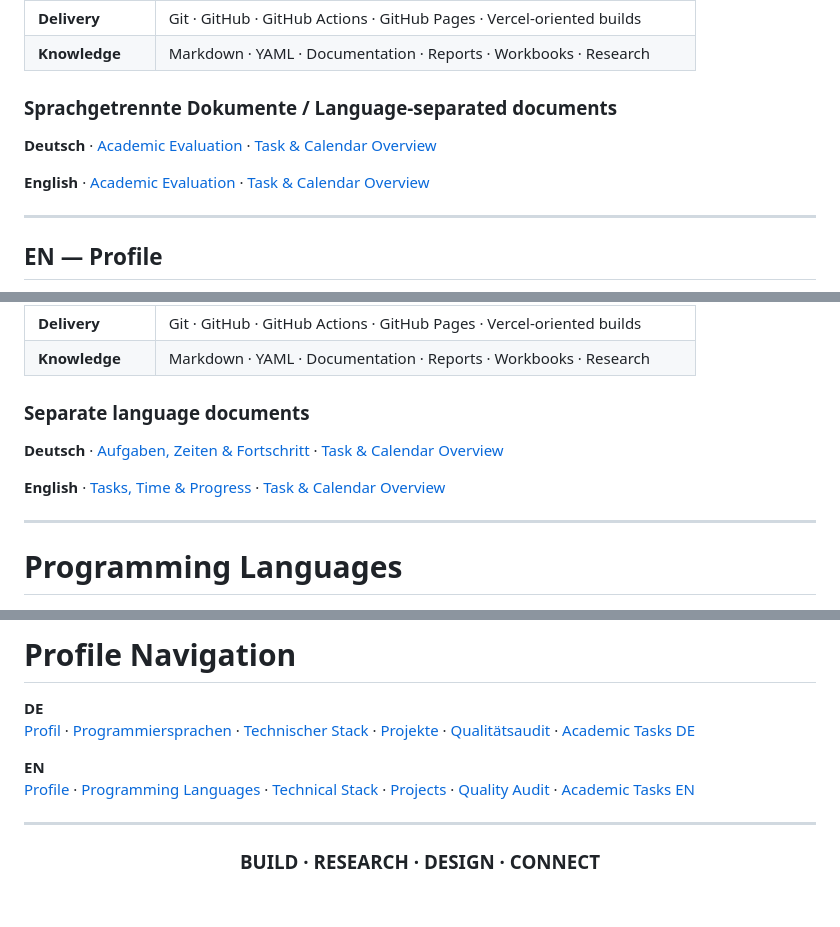
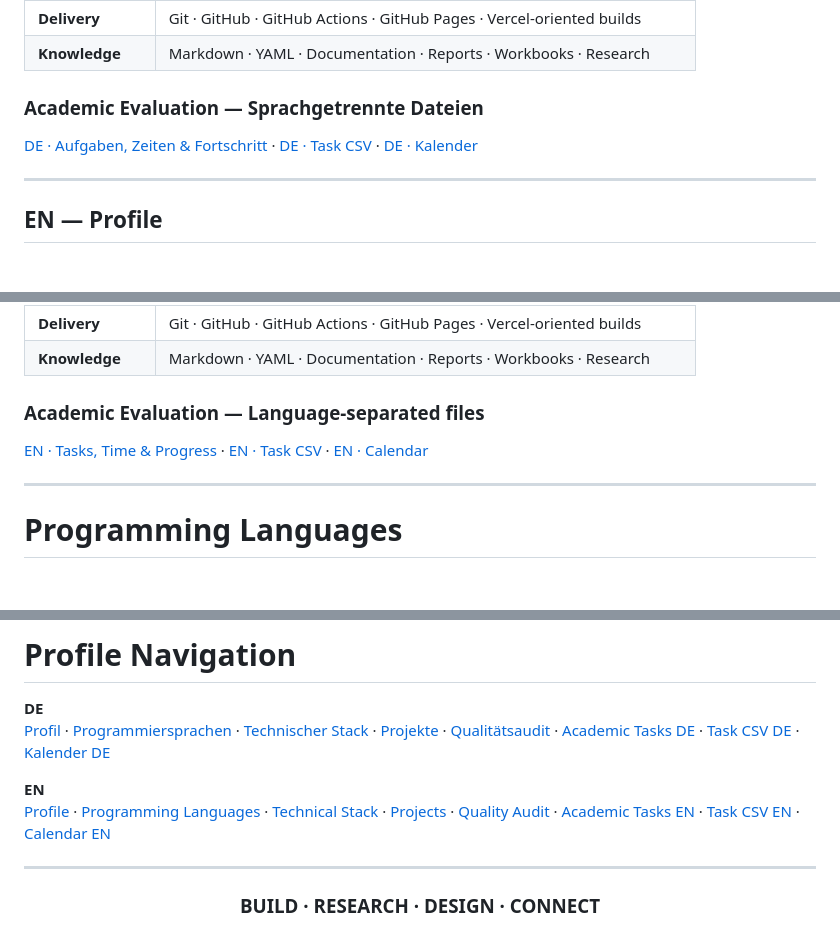
Before and after one commit to Pierreg99/Pierreg99-Pierreg99-Profile-Page, a Markdown page: README.md, 3 parts joined by grey strips. Drawn GitHub-style; blank space fills up the shorter version.

Commit message:
profile: add direct clickable German and English task files

```diff
--- a/README.md
+++ b/README.md
@@ -35,11 +35,9 @@ Der Fokus liegt auf **modularer Architektur, Automatisierung, kreativen Interfac
 | **Delivery** | Git · GitHub · GitHub Actions · GitHub Pages · Vercel-oriented builds |
 | **Knowledge** | Markdown · YAML · Documentation · Reports · Workbooks · Research |
 
-### Sprachgetrennte Dokumente / Language-separated documents
+### Academic Evaluation — Sprachgetrennte Dateien
 
-**Deutsch** · [Academic Evaluation](./academic-evaluation/task-time-progress/TASK_TIME_PROGRESS_DE.md) · [Task & Calendar Overview](./academic-evaluation/task-time-progress/README.md)
-
-**English** · [Academic Evaluation](./academic-evaluation/task-time-progress/TASK_TIME_PROGRESS_EN.md) · [Task & Calendar Overview](./academic-evaluation/task-time-progress/README.md)
+[DE · Aufgaben, Zeiten & Fortschritt](./academic-evaluation/task-time-progress/TASK_TIME_PROGRESS_DE.md) · [DE · Task CSV](./academic-evaluation/task-time-progress/Task_Duration_Progress_DE.csv) · [DE · Kalender](./academic-evaluation/task-time-progress/Academic_Productivity_Task_Calendar_DE.ics)
 
 ---
 
@@ -64,11 +62,9 @@ The approach emphasizes **modular architecture, automation, creative interfaces,
 | **Delivery** | Git · GitHub · GitHub Actions · GitHub Pages · Vercel-oriented builds |
 | **Knowledge** | Markdown · YAML · Documentation · Reports · Workbooks · Research |
 
-### Separate language documents
+### Academic Evaluation — Language-separated files
 
-**Deutsch** · [Aufgaben, Zeiten & Fortschritt](./academic-evaluation/task-time-progress/TASK_TIME_PROGRESS_DE.md) · [Task & Calendar Overview](./academic-evaluation/task-time-progress/README.md)
-
-**English** · [Tasks, Time & Progress](./academic-evaluation/task-time-progress/TASK_TIME_PROGRESS_EN.md) · [Task & Calendar Overview](./academic-evaluation/task-time-progress/README.md)
+[EN · Tasks, Time & Progress](./academic-evaluation/task-time-progress/TASK_TIME_PROGRESS_EN.md) · [EN · Task CSV](./academic-evaluation/task-time-progress/Task_Duration_Progress_EN.csv) · [EN · Calendar](./academic-evaluation/task-time-progress/Academic_Productivity_Task_Calendar_EN.ics)
 
 ---
 
@@ -204,10 +200,10 @@ The audit includes quality scoring, programming-language assessment, quality-vs-
 # Profile Navigation
 
 **DE**
-[Profil](#de--profil--profile) · [Programmiersprachen](#programming-languages) · [Technischer Stack](#technical-stack--technischer-stack) · [Projekte](#featured-projects--ausgewählte-projekte) · [Qualitätsaudit](#technical-quality-audit--technischer-qualitätsaudit) · [Academic Tasks DE](./academic-evaluation/task-time-progress/TASK_TIME_PROGRESS_DE.md)
+[Profil](#de--profil--profile) · [Programmiersprachen](#programming-languages) · [Technischer Stack](#technical-stack--technischer-stack) · [Projekte](#featured-projects--ausgewählte-projekte) · [Qualitätsaudit](#technical-quality-audit--technischer-qualitätsaudit) · [Academic Tasks DE](./academic-evaluation/task-time-progress/TASK_TIME_PROGRESS_DE.md) · [Task CSV DE](./academic-evaluation/task-time-progress/Task_Duration_Progress_DE.csv) · [Kalender DE](./academic-evaluation/task-time-progress/Academic_Productivity_Task_Calendar_DE.ics)
 
 **EN**
-[Profile](#en--profile) · [Programming Languages](#programming-languages) · [Technical Stack](#technical-stack--technischer-stack) · [Projects](#featured-projects--ausgewählte-projekte) · [Quality Audit](#technical-quality-audit--technischer-qualitätsaudit) · [Academic Tasks EN](./academic-evaluation/task-time-progress/TASK_TIME_PROGRESS_EN.md)
+[Profile](#en--profile) · [Programming Languages](#programming-languages) · [Technical Stack](#technical-stack--technischer-stack) · [Projects](#featured-projects--ausgewählte-projekte) · [Quality Audit](#technical-quality-audit--technischer-qualitätsaudit) · [Academic Tasks EN](./academic-evaluation/task-time-progress/TASK_TIME_PROGRESS_EN.md) · [Task CSV EN](./academic-evaluation/task-time-progress/Task_Duration_Progress_EN.csv) · [Calendar EN](./academic-evaluation/task-time-progress/Academic_Productivity_Task_Calendar_EN.ics)
 
 ---
 
```
Also changed, not shown: other parts of README.md (+1 -1 lines).
